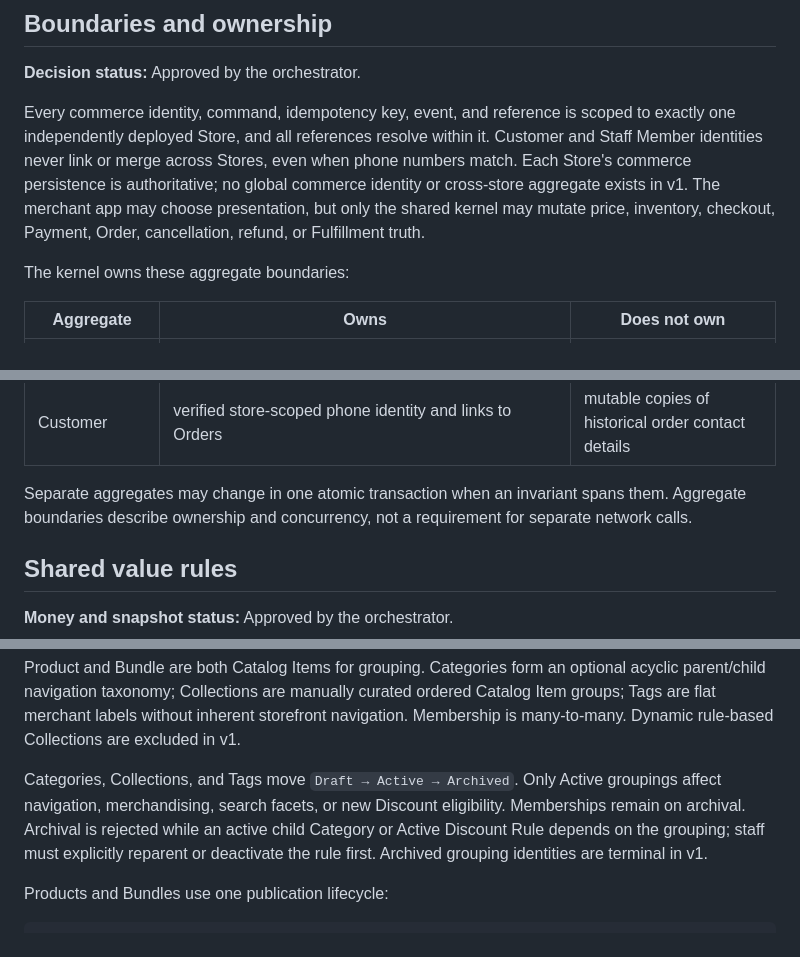
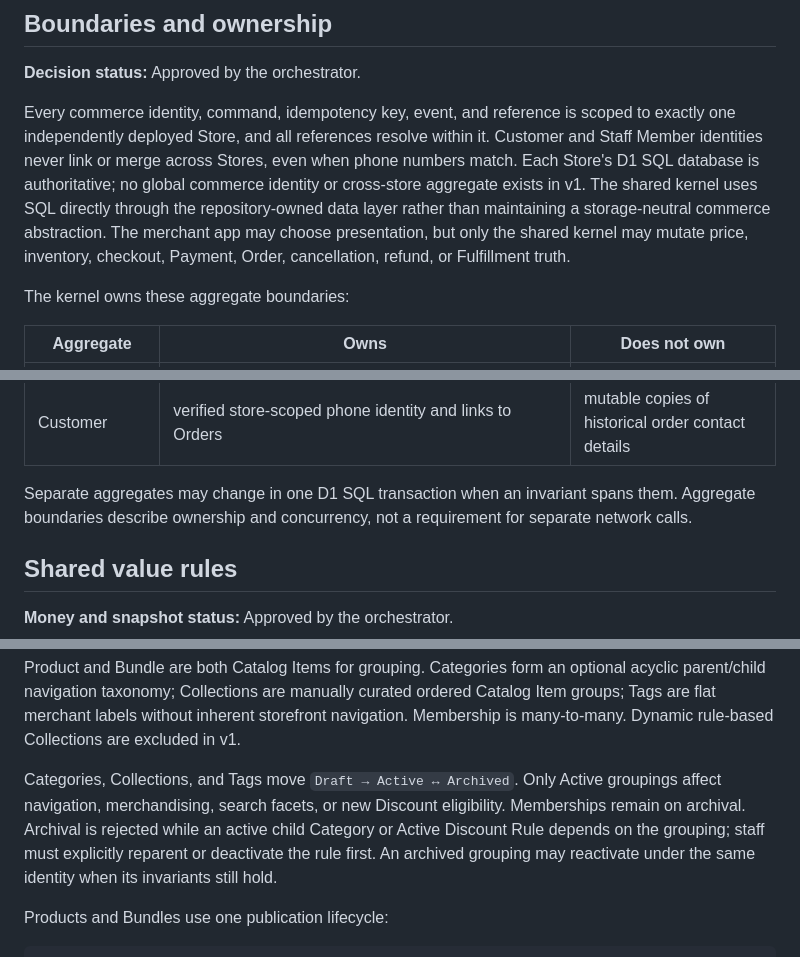
Before and after one commit to darjss/ecom-template, a Markdown page: docs/wayfinder/commerce-domain-model.md, 3 parts joined by grey strips. GitHub-like rendering.

Commit message:
docs: commit catalog and D1 storage decisions

```diff
--- a/docs/wayfinder/commerce-domain-model.md
+++ b/docs/wayfinder/commerce-domain-model.md
@@ -6,7 +6,7 @@ This is the approved pre-schema contract for the shared commerce kernel. Persist
 
 **Decision status:** Approved by the orchestrator.
 
-Every commerce identity, command, idempotency key, event, and reference is scoped to exactly one independently deployed Store, and all references resolve within it. Customer and Staff Member identities never link or merge across Stores, even when phone numbers match. Each Store's commerce persistence is authoritative; no global commerce identity or cross-store aggregate exists in v1. The merchant app may choose presentation, but only the shared kernel may mutate price, inventory, checkout, Payment, Order, cancellation, refund, or Fulfillment truth.
+Every commerce identity, command, idempotency key, event, and reference is scoped to exactly one independently deployed Store, and all references resolve within it. Customer and Staff Member identities never link or merge across Stores, even when phone numbers match. Each Store's D1 SQL database is authoritative; no global commerce identity or cross-store aggregate exists in v1. The shared kernel uses SQL directly through the repository-owned data layer rather than maintaining a storage-neutral commerce abstraction. The merchant app may choose presentation, but only the shared kernel may mutate price, inventory, checkout, Payment, Order, cancellation, refund, or Fulfillment truth.
 
 The kernel owns these aggregate boundaries:
 
@@ -22,7 +22,7 @@ The kernel owns these aggregate boundaries:
 | Fulfillment | Pickup or Delivery snapshot and Fulfillment state | Payment truth |
 | Customer | verified store-scoped phone identity and links to Orders | mutable copies of historical order contact details |
 
-Separate aggregates may change in one atomic transaction when an invariant spans them. Aggregate boundaries describe ownership and concurrency, not a requirement for separate network calls.
+Separate aggregates may change in one D1 SQL transaction when an invariant spans them. Aggregate boundaries describe ownership and concurrency, not a requirement for separate network calls.
 
 ## Shared value rules
 
@@ -50,7 +50,7 @@ A Product or Bundle owns ordered text, single-select, and checkbox Personalizati
 
 Product and Bundle are both Catalog Items for grouping. Categories form an optional acyclic parent/child navigation taxonomy; Collections are manually curated ordered Catalog Item groups; Tags are flat merchant labels without inherent storefront navigation. Membership is many-to-many. Dynamic rule-based Collections are excluded in v1.
 
-Categories, Collections, and Tags move `Draft → Active → Archived`. Only Active groupings affect navigation, merchandising, search facets, or new Discount eligibility. Memberships remain on archival. Archival is rejected while an active child Category or Active Discount Rule depends on the grouping; staff must explicitly reparent or deactivate the rule first. Archived grouping identities are terminal in v1.
+Categories, Collections, and Tags move `Draft → Active ↔ Archived`. Only Active groupings affect navigation, merchandising, search facets, or new Discount eligibility. Memberships remain on archival. Archival is rejected while an active child Category or Active Discount Rule depends on the grouping; staff must explicitly reparent or deactivate the rule first. An archived grouping may reactivate under the same identity when its invariants still hold.
 
 Products and Bundles use one publication lifecycle:
 
```
Also changed, not shown: other parts of docs/wayfinder/commerce-domain-model.md (+2 -2 lines).
